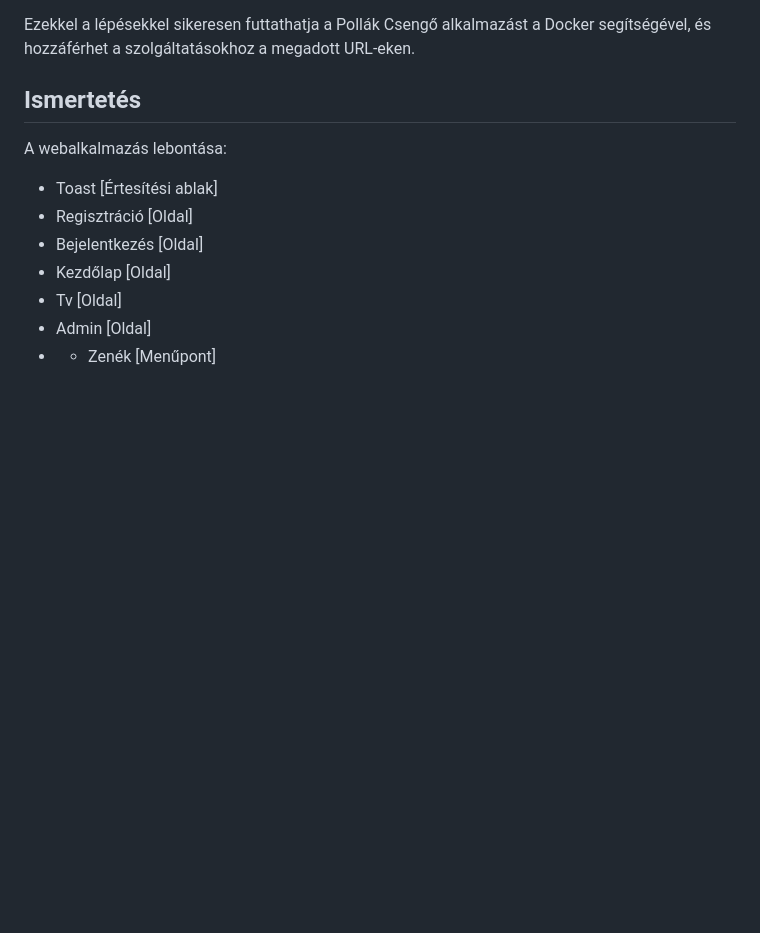
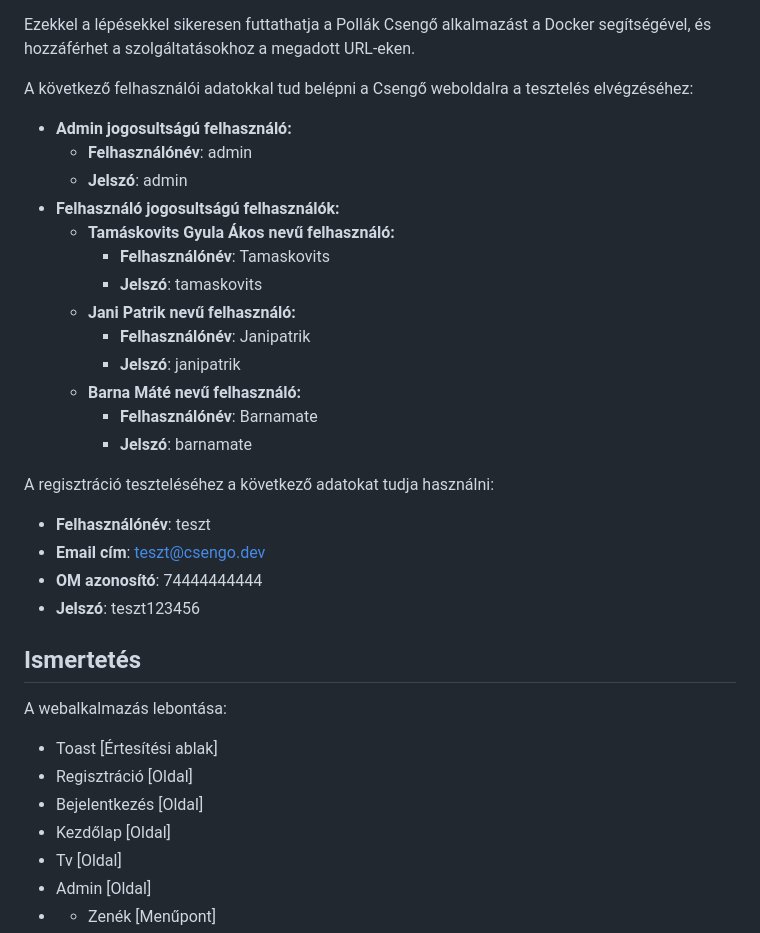
Before and after one commit to TGyAkos/csengo-ts, a Markdown page: docs/felhasznaloi.md, the part around the change. Rendered like a GitHub page; blank space fills up the shorter version.

Commit message:
add dummy data to documentation

```diff
--- a/docs/felhasznaloi.md
+++ b/docs/felhasznaloi.md
@@ -159,6 +159,27 @@ A Pollák Csengő alkalmazás futtatása után a következő URL-eken érhető e
 
 Ezekkel a lépésekkel sikeresen futtathatja a Pollák Csengő alkalmazást a Docker segítségével, és hozzáférhet a szolgáltatásokhoz a megadott URL-eken.
 
+A következő felhasználói adatokkal tud belépni a Csengő weboldalra a tesztelés elvégzéséhez:
+- **Admin jogosultságú felhasználó:**
+  - **Felhasználónév**: admin
+  - **Jelszó**: admin
+- **Felhasználó jogosultságú felhasználók:**
+  - **Tamáskovits Gyula Ákos nevű felhasználó:**
+    - **Felhasználónév**: Tamaskovits
+    - **Jelszó**: tamaskovits
+  - **Jani Patrik nevű felhasználó:**
+    - **Felhasználónév**: Janipatrik
+    - **Jelszó**: janipatrik
+  - **Barna Máté nevű felhasználó:**
+    - **Felhasználónév**: Barnamate
+    - **Jelszó**: barnamate
+
+A regisztráció teszteléséhez a következő adatokat tudja használni:
+
+- **Felhasználónév**: teszt
+- **Email cím**: teszt@csengo.dev
+- **OM azonosító**: 74444444444
+- **Jelszó**: teszt123456
 
 ## Ismertetés
 
```
